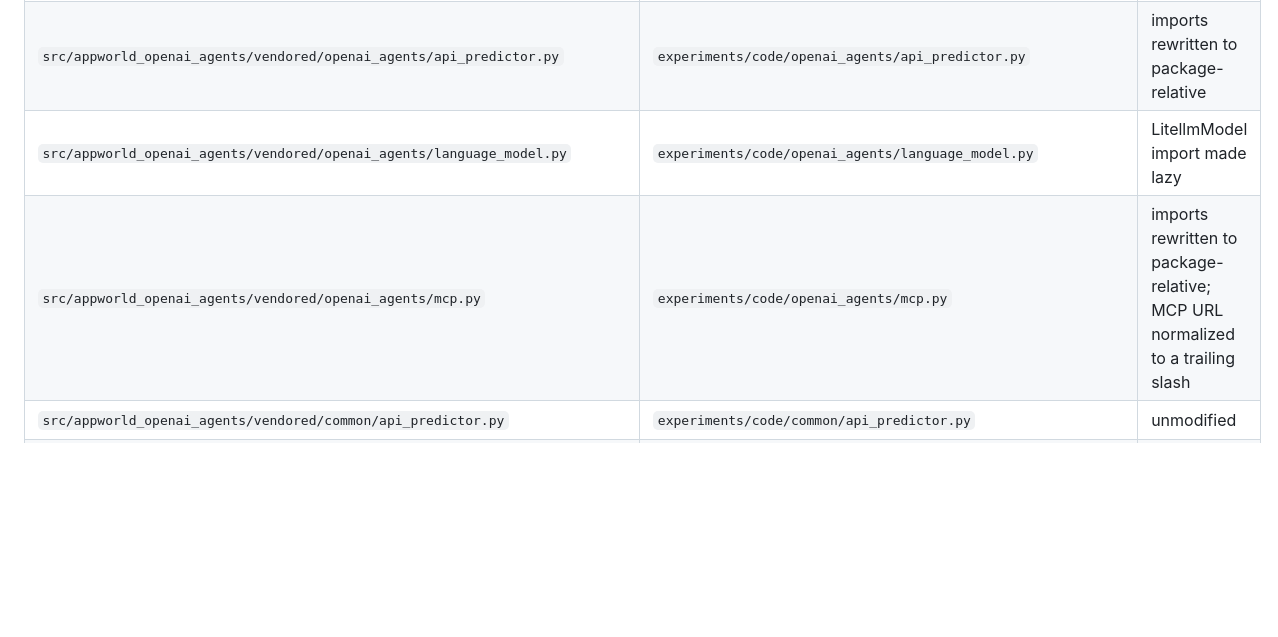
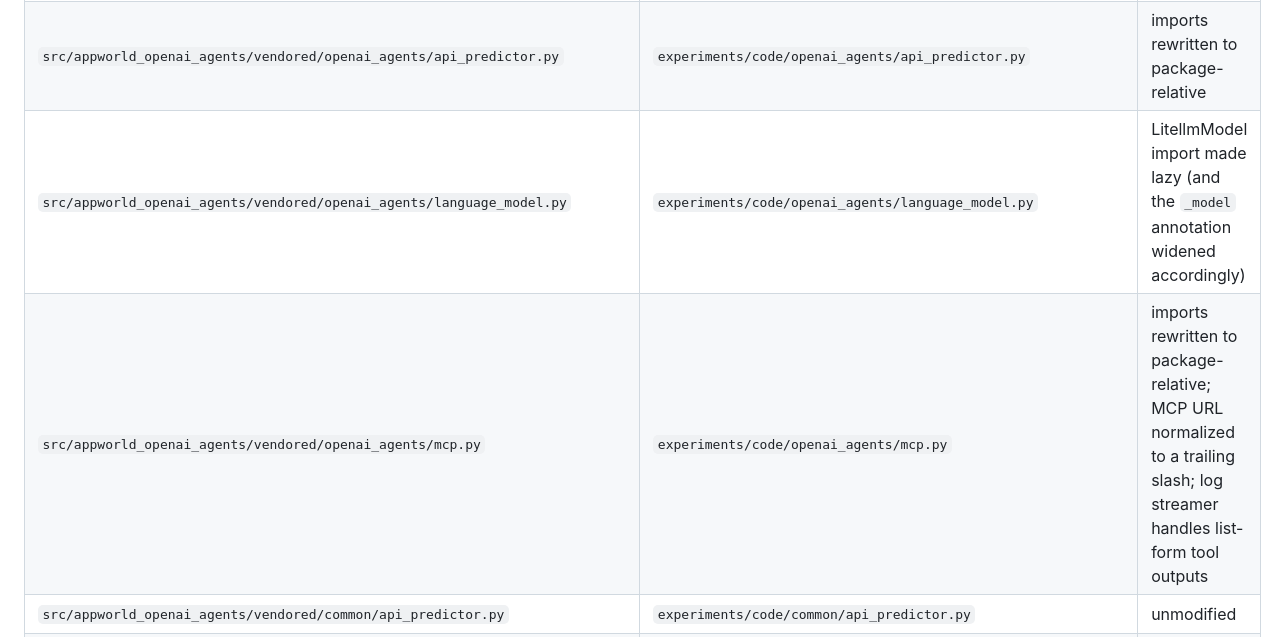
Before and after one commit to rilixai/beaker-cookbook, a Markdown page: appworld/ATTRIBUTION.md, the part around the change. Rendered like a GitHub page; blank space fills up the shorter version.

Commit message:
ATTRIBUTION: record remaining vendored-file deltas found in self-review
Co-Authored-By: Devin AI <158243242+devin-ai-integration[bot]@users.noreply.github.com>

```diff
--- a/appworld/ATTRIBUTION.md
+++ b/appworld/ATTRIBUTION.md
@@ -24,8 +24,8 @@ All from the upstream repository at commit
 |---|---|---|
 | `src/appworld_openai_agents/vendored/openai_agents/run.py` | `experiments/code/openai_agents/run.py` | imports rewritten to package-relative; LitellmModel import made lazy |
 | `src/appworld_openai_agents/vendored/openai_agents/api_predictor.py` | `experiments/code/openai_agents/api_predictor.py` | imports rewritten to package-relative |
-| `src/appworld_openai_agents/vendored/openai_agents/language_model.py` | `experiments/code/openai_agents/language_model.py` | LitellmModel import made lazy |
-| `src/appworld_openai_agents/vendored/openai_agents/mcp.py` | `experiments/code/openai_agents/mcp.py` | imports rewritten to package-relative; MCP URL normalized to a trailing slash |
+| `src/appworld_openai_agents/vendored/openai_agents/language_model.py` | `experiments/code/openai_agents/language_model.py` | LitellmModel import made lazy (and the `_model` annotation widened accordingly) |
+| `src/appworld_openai_agents/vendored/openai_agents/mcp.py` | `experiments/code/openai_agents/mcp.py` | imports rewritten to package-relative; MCP URL normalized to a trailing slash; log streamer handles list-form tool outputs |
 | `src/appworld_openai_agents/vendored/common/api_predictor.py` | `experiments/code/common/api_predictor.py` | unmodified |
 | `src/appworld_openai_agents/vendored/common/logger.py` | `experiments/code/common/logger.py` | imports rewritten to package-relative |
 | `src/appworld_openai_agents/vendored/common/usage_tracker.py` | `experiments/code/common/usage_tracker.py` | unmodified |
```
